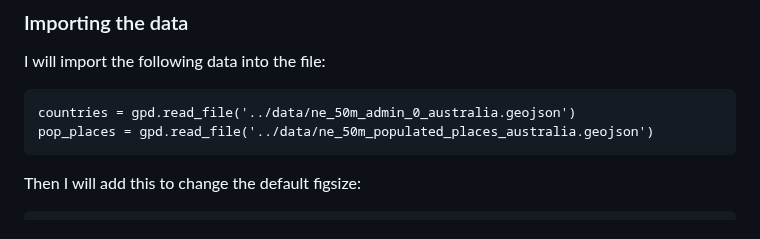
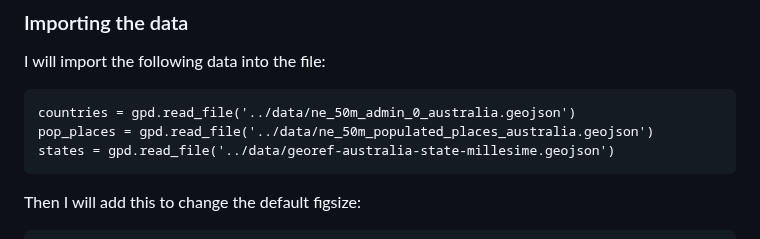
Before and after one commit to MarkM2000/Final-Project-MAP674, a Markdown page: README.md, the part around one of its changes. Rendered like a GitHub page.

````diff
--- a/README.md
+++ b/README.md
@@ -65,6 +65,7 @@ I will import the following data into the file:
 ```
 countries = gpd.read_file('../data/ne_50m_admin_0_australia.geojson')
 pop_places = gpd.read_file('../data/ne_50m_populated_places_australia.geojson')
+states = gpd.read_file('../data/georef-australia-state-millesime.geojson')
 ```
 
 Then I will add this to change the default figsize:
````
Also changed, not shown: other parts of README.md (+1 -1 lines).
